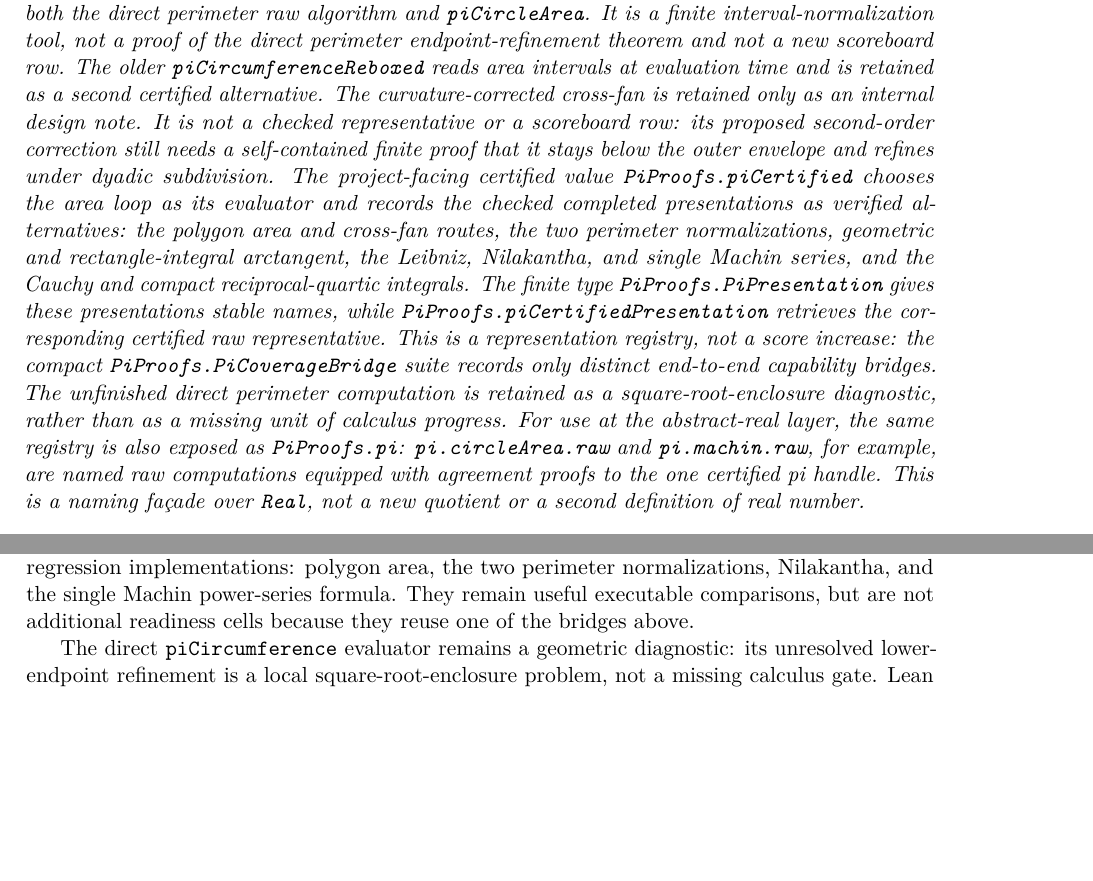
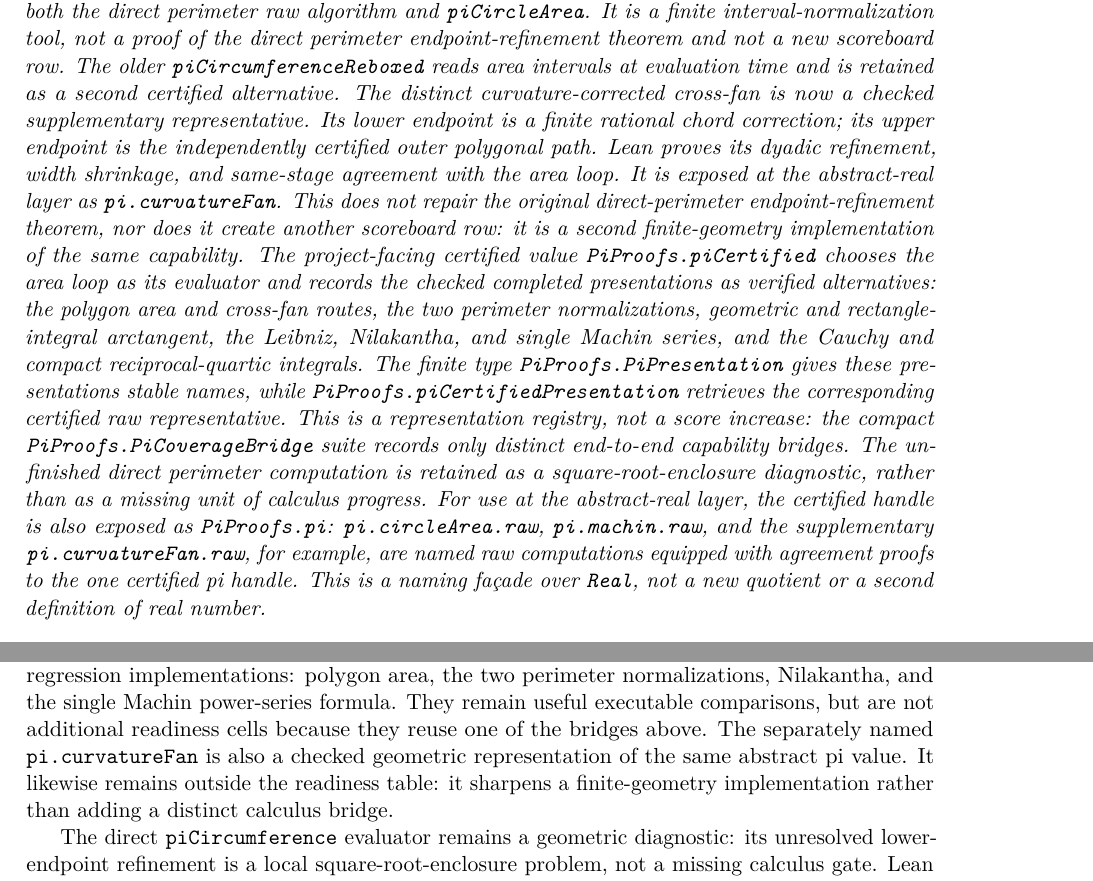
Before and after one commit to liuyao12/computable-analysis, a LaTeX thesis (blueprint/src/web.tex, which reads blueprint/src/02-rational-circle-trigonometry.tex, blueprint/src/pi-scoreboard-table.tex): two parts of pages 28 and 106 of 115, joined at a grey line, cut so that both start at the same text, the shorter picture padded with empty space. Compiled offline with pdfLaTeX.

Commit message:
Expose certified curvature-fan pi representation

```diff
--- a/blueprint/src/02-rational-circle-trigonometry.tex
+++ b/blueprint/src/02-rational-circle-trigonometry.tex
@@ -775,10 +779,14 @@
 endpoint-refinement theorem and not a new scoreboard row. The older
 \code{piCircumferenceReboxed} reads area intervals at evaluation time and is
 retained as a second certified alternative.
-The curvature-corrected cross-fan is retained only as an internal design
-note.  It is not a checked representative or a scoreboard row: its proposed
-second-order correction still needs a self-contained finite proof that it
-stays below the outer envelope and refines under dyadic subdivision.
+The distinct curvature-corrected cross-fan is now a checked supplementary
+representative.  Its lower endpoint is a finite rational chord correction;
+its upper endpoint is the independently certified outer polygonal path.
+Lean proves its dyadic refinement, width shrinkage, and same-stage agreement
+with the area loop.  It is exposed at the abstract-real layer as
+\code{pi.curvatureFan}.  This does not repair the original direct-perimeter
+endpoint-refinement theorem, nor does it create another scoreboard row:
+it is a second finite-geometry implementation of the same capability.
 The project-facing certified value \code{PiProofs.piCertified} chooses the
 area loop as its evaluator and records the checked completed presentations
 as verified alternatives: the polygon area and cross-fan routes, the two
@@ -792,11 +800,12 @@
 end-to-end capability bridges.  The unfinished direct perimeter computation
 is retained as a square-root-enclosure diagnostic, rather than as a missing
 unit of calculus progress.
-For use at the abstract-real layer, the same registry is also exposed as
-\code{PiProofs.pi}: \code{pi.circleArea.raw} and \code{pi.machin.raw}, for
-example, are named raw computations equipped with agreement proofs to the one
-certified pi handle.  This is a naming façade over \code{Real}, not a new
-quotient or a second definition of real number.
+For use at the abstract-real layer, the certified handle is also exposed as
+\code{PiProofs.pi}: \code{pi.circleArea.raw}, \code{pi.machin.raw}, and the
+supplementary \code{pi.curvatureFan.raw}, for example, are named raw
+computations equipped with agreement proofs to the one certified pi handle.
+This is a naming façade over \code{Real}, not a new quotient or a second
+definition of real number.
 \end{theorem}
 
 \section{Trigonometric Functions}
--- a/blueprint/src/pi-scoreboard-table.tex
+++ b/blueprint/src/pi-scoreboard-table.tex
@@ -53,6 +53,10 @@
 perimeter normalizations, Nilakantha, and the single Machin power-series
 formula.  They remain useful executable comparisons, but are not additional
 readiness cells because they reuse one of the bridges above.
+The separately named \code{pi.curvatureFan} is also a checked geometric
+representation of the same abstract pi value.  It likewise remains outside
+the readiness table: it sharpens a finite-geometry implementation rather
+than adding a distinct calculus bridge.
 
 The direct \code{piCircumference} evaluator remains a geometric diagnostic:
 its unresolved lower-endpoint refinement is a local square-root-enclosure
```
Also changed, not shown: GOALS.md (+12 -6 lines), README.md, blueprint/src/02-rational-circle-trigonometry.tex (4 more changed lines), 2 other files.
